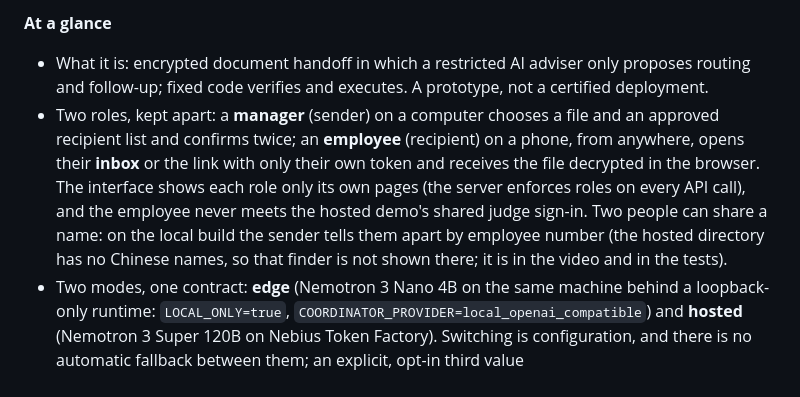
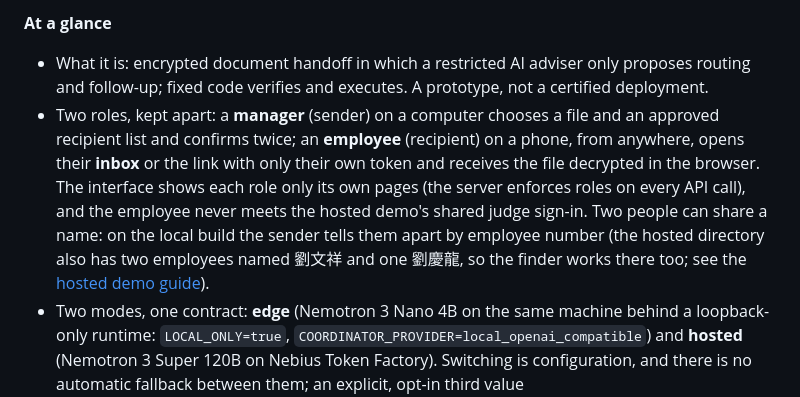
Before and after one commit to jiarong0423/zero-trust-edge-enclave, a Markdown page: README.md, the part around the change. Drawn GitHub-style.

Commit message:
README: the hosted directory has the same-name employees too
Line 10 still said the hosted directory had no Chinese names. Since
2026-10-15 it holds two employees named 劉文祥 and one 劉慶龍
(logs/decisions/log_20261015_demo_video_rework.md), and
docs/demo/README.md already describes the finder on the hosted demo.
This aligns README.md with that guide and with the Devpost judge steps.

Co-Authored-By: Claude Opus 5.5 <noreply@anthropic.com>

```diff
--- a/README.md
+++ b/README.md
@@ -7,7 +7,7 @@ Entry for the Nebius x NVIDIA Global AI Hackathon, track Best Apps and Agents. F
 **At a glance**
 
 - What it is: encrypted document handoff in which a restricted AI adviser only proposes routing and follow-up; fixed code verifies and executes. A prototype, not a certified deployment.
-- Two roles, kept apart: a **manager** (sender) on a computer chooses a file and an approved recipient list and confirms twice; an **employee** (recipient) on a phone, from anywhere, opens their **inbox** or the link with only their own token and receives the file decrypted in the browser. The interface shows each role only its own pages (the server enforces roles on every API call), and the employee never meets the hosted demo's shared judge sign-in. Two people can share a name: on the local build the sender tells them apart by employee number (the hosted directory has no Chinese names, so that finder is not shown there; it is in the video and in the tests).
+- Two roles, kept apart: a **manager** (sender) on a computer chooses a file and an approved recipient list and confirms twice; an **employee** (recipient) on a phone, from anywhere, opens their **inbox** or the link with only their own token and receives the file decrypted in the browser. The interface shows each role only its own pages (the server enforces roles on every API call), and the employee never meets the hosted demo's shared judge sign-in. Two people can share a name: on the local build the sender tells them apart by employee number (the hosted directory also has two employees named 劉文祥 and one 劉慶龍, so the finder works there too; see the [hosted demo guide](docs/demo/README.md)).
 - Two modes, one contract: **edge** (Nemotron 3 Nano 4B on the same machine behind a loopback-only runtime: `LOCAL_ONLY=true`, `COORDINATOR_PROVIDER=local_openai_compatible`) and **hosted** (Nemotron 3 Super 120B on Nebius Token Factory). Switching is configuration, and there is no automatic fallback between them; an explicit, opt-in third value (`COORDINATOR_PROVIDER=local_then_nebius`, default off) asks the local model first and the hosted model only after a local failure, see [cascade outlet](docs/agent/cascade-outlet.md). The edge mode targets organisations that keep files inside a private network; that is a design goal, not a deployment.
 - In the file workflow the adviser sees five pseudonymous fields per decision and never the document, the recipient, the address or the key. Two legacy compatibility paths send more to the hosted model (see "Scope of the five-field promise" below); `LEGACY_HOSTED_ADVICE=off` keeps them local.
 - Edge mode has been run on a Mac mini (Apple M2 Pro, 16 GB) with LM Studio, the kind of small always-on host it targets: models and data stay on that host and users reach it through one private address or domain. It has not been run on NVIDIA edge hardware (Jetson, DGX Spark).
```
